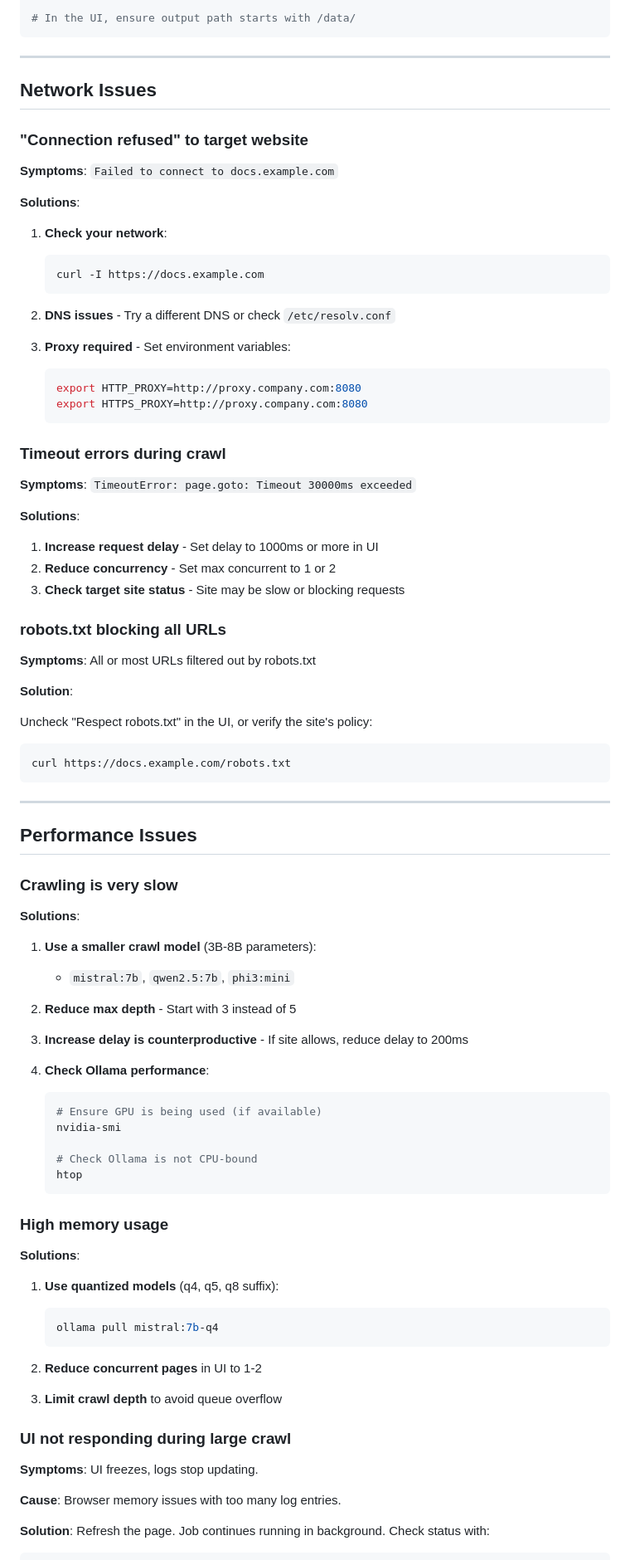
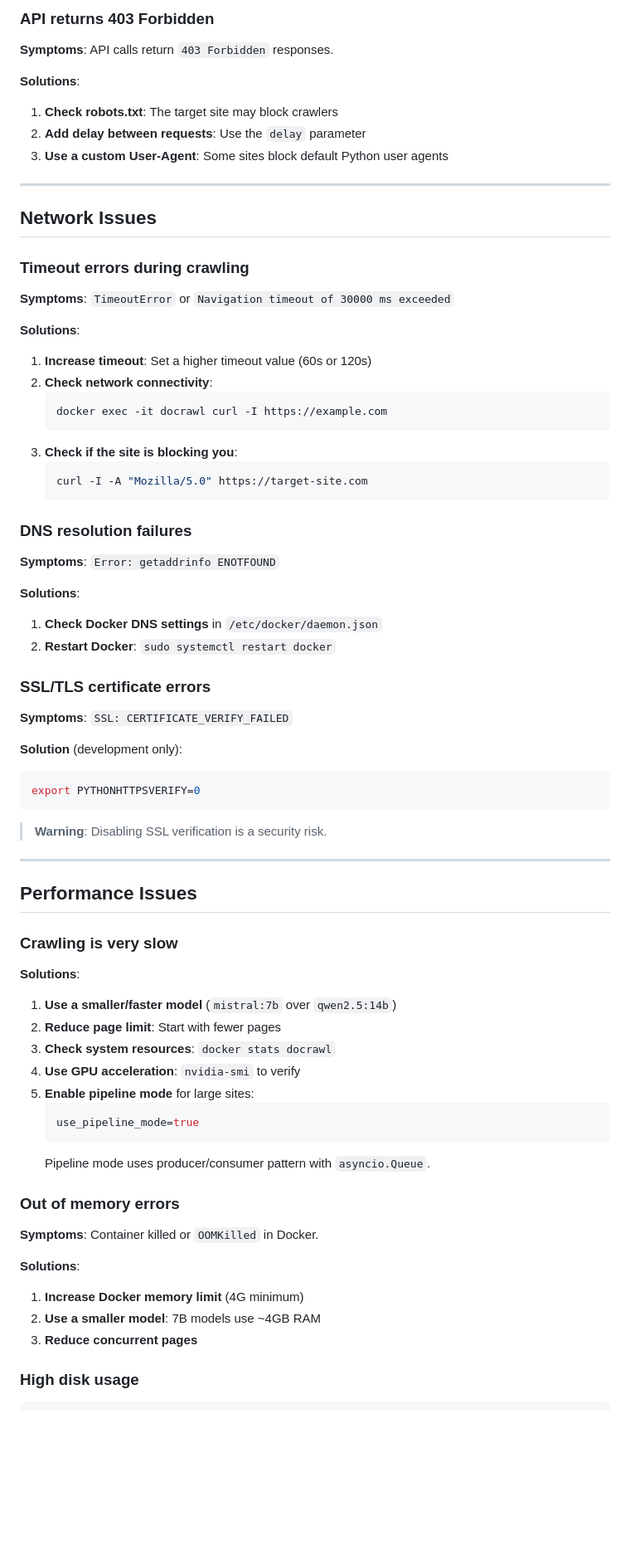
Before and after one commit to plater7/docrawl, a Markdown page: docs/TROUBLESHOOTING.md, the part around one of its changes. Shown at 83% size. Drawn GitHub-style; blank space fills up the shorter version.

````diff
--- a/docs/TROUBLESHOOTING.md
+++ b/docs/TROUBLESHOOTING.md
@@ -195,50 +209,53 @@ docker compose run --user $(id -u):$(id -g) docrawl
 
-# In the UI, ensure output path starts with /data/
-```
+### API returns 403 Forbidden
+
+**Symptoms**: API calls return `403 Forbidden` responses.
+
+**Solutions**:
+
+1. **Check robots.txt**: The target site may block crawlers
+2. **Add delay between requests**: Use the `delay` parameter
+3. **Use a custom User-Agent**: Some sites block default Python user agents
 
 ---
 
 ## Network Issues
 
-### "Connection refused" to target website
+### Timeout errors during crawling
 
-**Symptoms**: `Failed to connect to docs.example.com`
+**Symptoms**: `TimeoutError` or `Navigation timeout of 30000 ms exceeded`
 
 **Solutions**:
 
-1. **Check your network**:
+1. **Increase timeout**: Set a higher timeout value (60s or 120s)
+2. **Check network connectivity**:
    ```bash
-   curl -I https://docs.example.com
+   docker exec -it docrawl curl -I https://example.com
+   ```
+3. **Check if the site is blocking you**:
+   ```bash
+   curl -I -A "Mozilla/5.0" https://target-site.com
    ```
 
-2. **DNS issues** - Try a different DNS or check `/etc/resolv.conf`
+### DNS resolution failures
 
-3. **Proxy required** - Set environment variables:
-   ```bash
-   export HTTP_PROXY=http://proxy.company.com:8080
-   export HTTPS_PROXY=http://proxy.company.com:8080
-   ```
-
-### Timeout errors during crawl
-
-**Symptoms**: `TimeoutError: page.goto: Timeout 30000ms exceeded`
+**Symptoms**: `Error: getaddrinfo ENOTFOUND`
 
 **Solutions**:
 
-1. **Increase request delay** - Set delay to 1000ms or more in UI
-2. **Reduce concurrency** - Set max concurrent to 1 or 2
-3. **Check target site status** - Site may be slow or blocking requests
+1. **Check Docker DNS settings** in `/etc/docker/daemon.json`
+2. **Restart Docker**: `sudo systemctl restart docker`
 
-### robots.txt blocking all URLs
+### SSL/TLS certificate errors
 
-**Symptoms**: All or most URLs filtered out by robots.txt
+**Symptoms**: `SSL: CERTIFICATE_VERIFY_FAILED`
 
-**Solution**:
+**Solution** (development only):
+```bash
+export PYTHONHTTPSVERIFY=0
+```
 
-Uncheck "Respect robots.txt" in the UI, or verify the site's policy:
-```bash
-curl https://docs.example.com/robots.txt
-```
+> **Warning**: Disabling SSL verification is a security risk.
 
 ---
 
@@ -248,40 +265,26 @@ curl https://docs.example.com/robots.txt
 
 **Solutions**:
 
-1. **Use a smaller crawl model** (3B-8B parameters):
-   - `mistral:7b`, `qwen2.5:7b`, `phi3:mini`
+1. **Use a smaller/faster model** (`mistral:7b` over `qwen2.5:14b`)
+2. **Reduce page limit**: Start with fewer pages
+3. **Check system resources**: `docker stats docrawl`
+4. **Use GPU acceleration**: `nvidia-smi` to verify
+5. **Enable pipeline mode** for large sites:
+   ```env
+   use_pipeline_mode=true
+   ```
+   Pipeline mode uses producer/consumer pattern with `asyncio.Queue`.
 
-2. **Reduce max depth** - Start with 3 instead of 5
+### Out of memory errors
 
-3. **Increase delay is counterproductive** - If site allows, reduce delay to 200ms
-
-4. **Check Ollama performance**:
-   ```bash
-   # Ensure GPU is being used (if available)
-   nvidia-smi
-
-   # Check Ollama is not CPU-bound
-   htop
-   ```
-
-### High memory usage
+**Symptoms**: Container killed or `OOMKilled` in Docker.
 
 **Solutions**:
 
-1. **Use quantized models** (q4, q5, q8 suffix):
-   ```bash
-   ollama pull mistral:7b-q4
-   ```
+1. **Increase Docker memory limit** (4G minimum)
+2. **Use a smaller model**: 7B models use ~4GB RAM
+3. **Reduce concurrent pages**
 
-2. **Reduce concurrent pages** in UI to 1-2
+### High disk usage
 
-3. **Limit crawl depth** to avoid queue overflow
-
-### UI not responding during large crawl
-
-**Symptoms**: UI freezes, logs stop updating.
-
-**Cause**: Browser memory issues with too many log entries.
-
-**Solution**: Refresh the page. Job continues running in background. Check status with:
 ```bash
````
Also changed, not shown: other parts of docs/TROUBLESHOOTING.md (+132 -77 lines).
